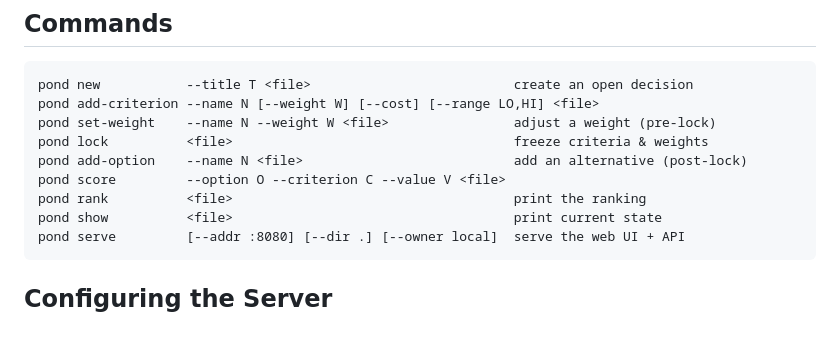
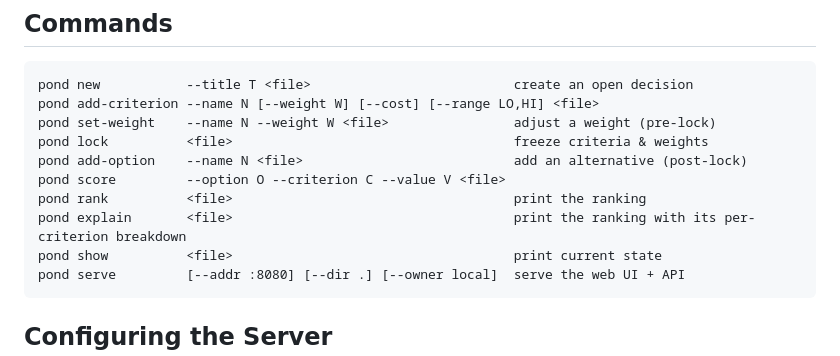
Before and after one commit to VinGarcia/pondera, a Markdown page: README.md, the part around the change. Drawn GitHub-style; blank space fills up the shorter version.

Commit message:
docs: add pond explain to README Commands

````diff
--- a/README.md
+++ b/README.md
@@ -139,6 +139,7 @@ pond lock          <file>                                    freeze criteria & w
 pond add-option    --name N <file>                           add an alternative (post-lock)
 pond score         --option O --criterion C --value V <file>
 pond rank          <file>                                    print the ranking
+pond explain       <file>                                    print the ranking with its per-criterion breakdown
 pond show          <file>                                    print current state
 pond serve         [--addr :8080] [--dir .] [--owner local]  serve the web UI + API
 ```
````
